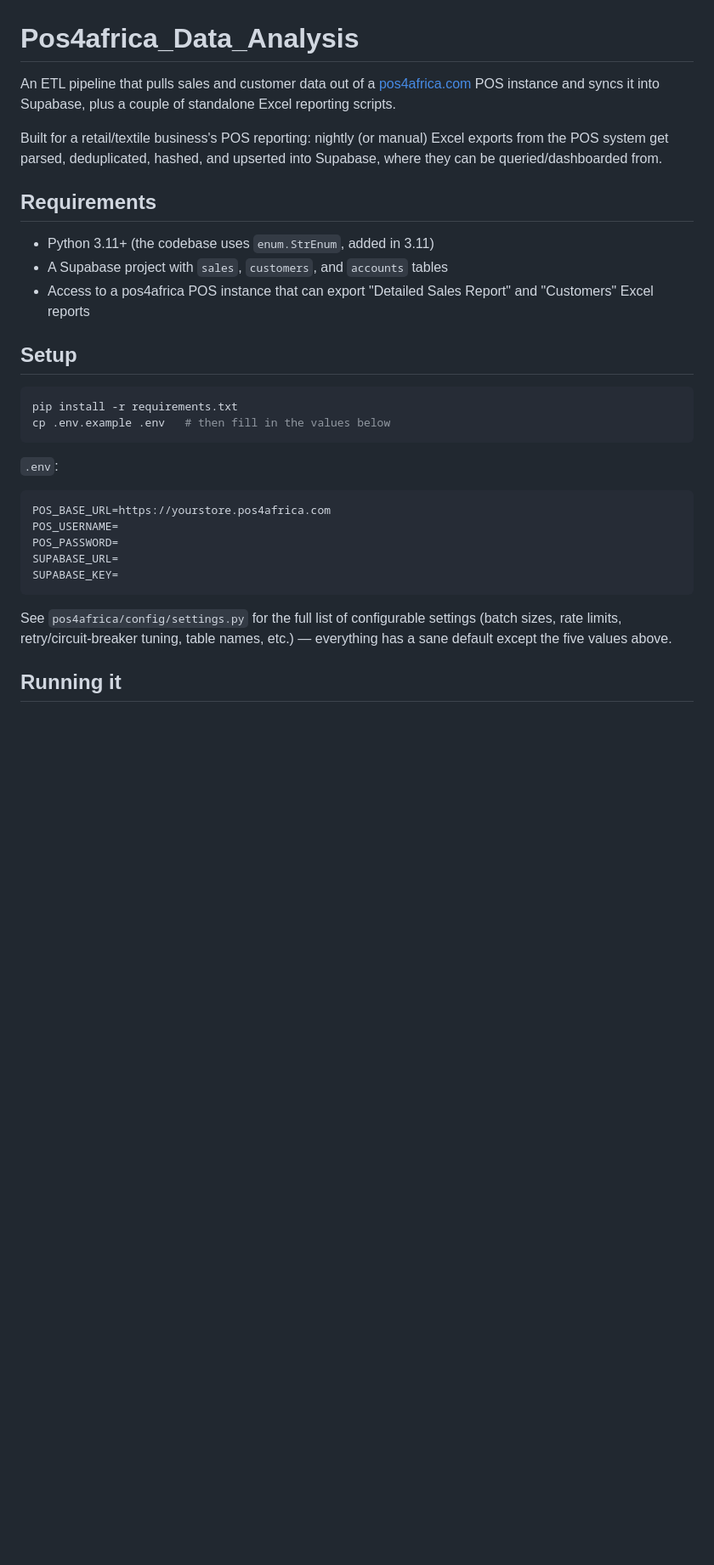
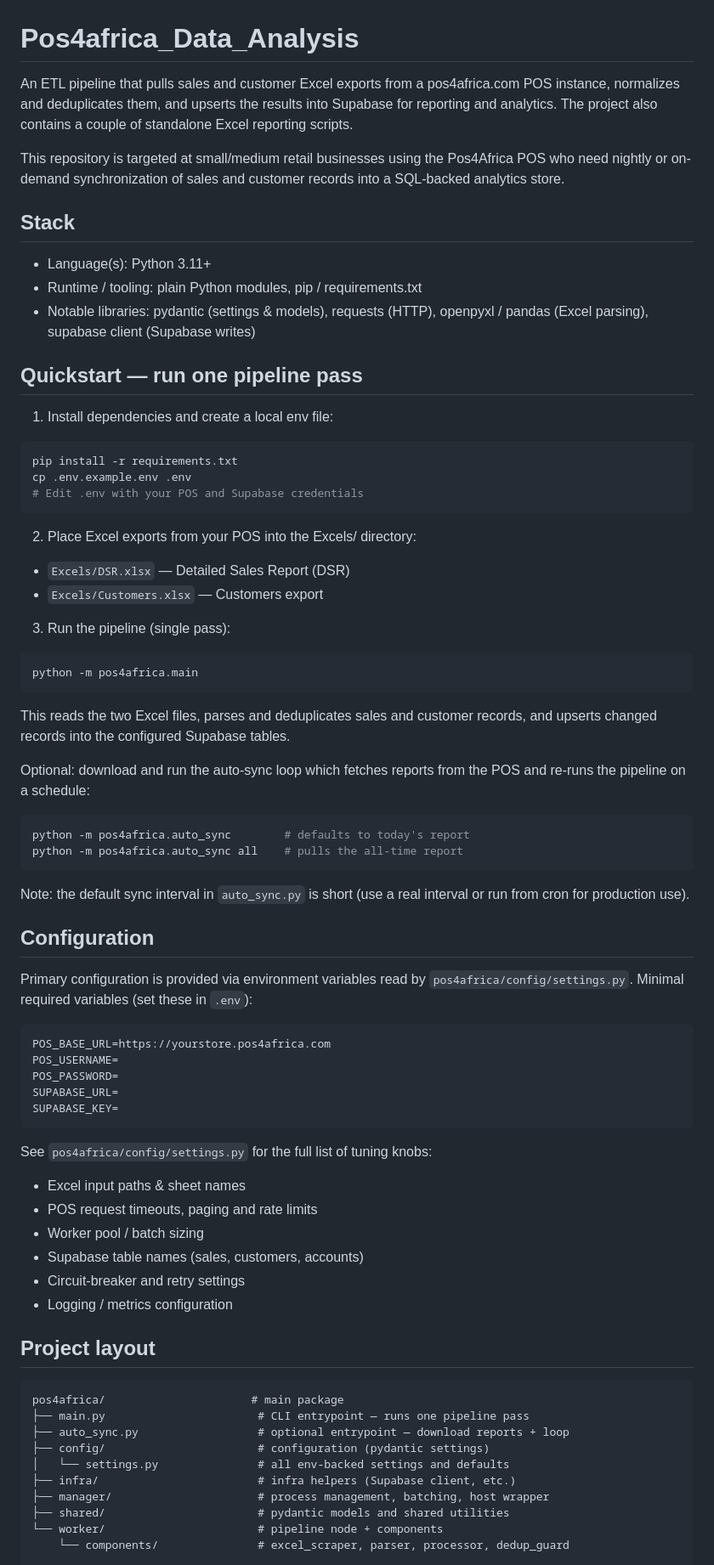
Before and after one commit to Jaffargee/Pos4africa_Data_Analysis, a Markdown page: README.md, the part around one of its changes. Shown at 85% size. Drawn GitHub-style; blank space fills up the shorter version.

Commit message:
chore: refresh README.md to reflect current project structure and usage

````diff
--- a/README.md
+++ b/README.md
@@ -1,27 +1,57 @@
 # Pos4africa_Data_Analysis
 
-An ETL pipeline that pulls sales and customer data out of a [pos4africa.com](https://pos4africa.com)
-POS instance and syncs it into Supabase, plus a couple of standalone Excel reporting scripts.
+An ETL pipeline that pulls sales and customer Excel exports from a pos4africa.com
+POS instance, normalizes and deduplicates them, and upserts the results into
+Supabase for reporting and analytics. The project also contains a couple of
+standalone Excel reporting scripts.
 
-Built for a retail/textile business's POS reporting: nightly (or manual) Excel exports from the
-POS system get parsed, deduplicated, hashed, and upserted into Supabase, where they can be
-queried/dashboarded from.
+This repository is targeted at small/medium retail businesses using the
+Pos4Africa POS who need nightly or on-demand synchronization of sales and
+customer records into a SQL-backed analytics store.
 
-## Requirements
+## Stack
+- Language(s): Python 3.11+
+- Runtime / tooling: plain Python modules, pip / requirements.txt
+- Notable libraries: pydantic (settings & models), requests (HTTP), openpyxl / pandas
+  (Excel parsing), supabase client (Supabase writes)
 
-- Python 3.11+ (the codebase uses `enum.StrEnum`, added in 3.11)
-- A Supabase project with `sales`, `customers`, and `accounts` tables
-- Access to a pos4africa POS instance that can export "Detailed Sales Report" and "Customers"
-  Excel reports
-
-## Setup
+## Quickstart — run one pipeline pass
+1. Install dependencies and create a local env file:
 
 ```bash
 pip install -r requirements.txt
-cp .env.example .env   # then fill in the values below
+cp .env.example.env .env
+# Edit .env with your POS and Supabase credentials
 ```
 
-`.env`:
+2. Place Excel exports from your POS into the Excels/ directory:
+- `Excels/DSR.xlsx` — Detailed Sales Report (DSR)
+- `Excels/Customers.xlsx` — Customers export
+
+3. Run the pipeline (single pass):
+
+```bash
+python -m pos4africa.main
+```
+
+This reads the two Excel files, parses and deduplicates sales and customer
+records, and upserts changed records into the configured Supabase tables.
+
+Optional: download and run the auto-sync loop which fetches reports from the
+POS and re-runs the pipeline on a schedule:
+
+```bash
+python -m pos4africa.auto_sync        # defaults to today's report
+python -m pos4africa.auto_sync all    # pulls the all-time report
+```
+
+Note: the default sync interval in `auto_sync.py` is short (use a real
+interval or run from cron for production use).
+
+## Configuration
+Primary configuration is provided via environment variables read by
+`pos4africa/config/settings.py`. Minimal required variables (set these in
+`.env`):
 
 ```
 POS_BASE_URL=https://yourstore.pos4africa.com
@@ -31,9 +61,24 @@ SUPABASE_URL=
 SUPABASE_KEY=
 ```
 
-See `pos4africa/config/settings.py` for the full list of configurable settings (batch sizes,
-rate limits, retry/circuit-breaker tuning, table names, etc.) — everything has a sane default
-except the five values above.
+See `pos4africa/config/settings.py` for the full list of tuning knobs:
+- Excel input paths & sheet names
+- POS request timeouts, paging and rate limits
+- Worker pool / batch sizing
+- Supabase table names (sales, customers, accounts)
+- Circuit-breaker and retry settings
+- Logging / metrics configuration
 
-## Running it
+## Project layout
+```
+pos4africa/                      # main package
+├── main.py                       # CLI entrypoint — runs one pipeline pass
+├── auto_sync.py                  # optional entrypoint — download reports + loop
+├── config/                       # configuration (pydantic settings)
+│   └── settings.py               # all env-backed settings and defaults
+├── infra/                        # infra helpers (Supabase client, etc.)
+├── manager/                      # process management, batching, host wrapper
+├── shared/                       # pydantic models and shared utilities
+└── worker/                       # pipeline node + components
+    └── components/               # excel_scraper, parser, processor, dedup_guard
 
````
Also changed, not shown: other parts of README.md (+29 -85 lines).
